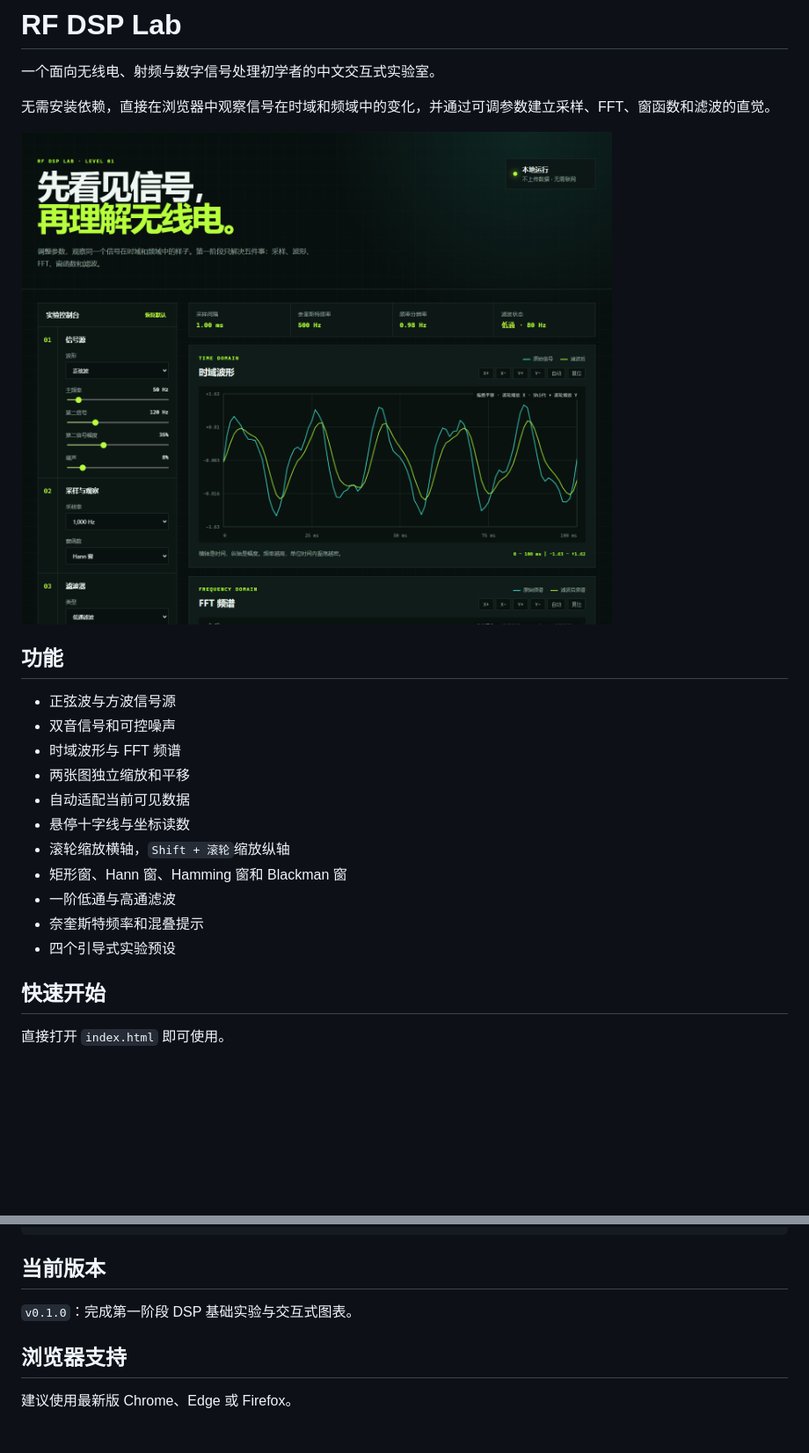
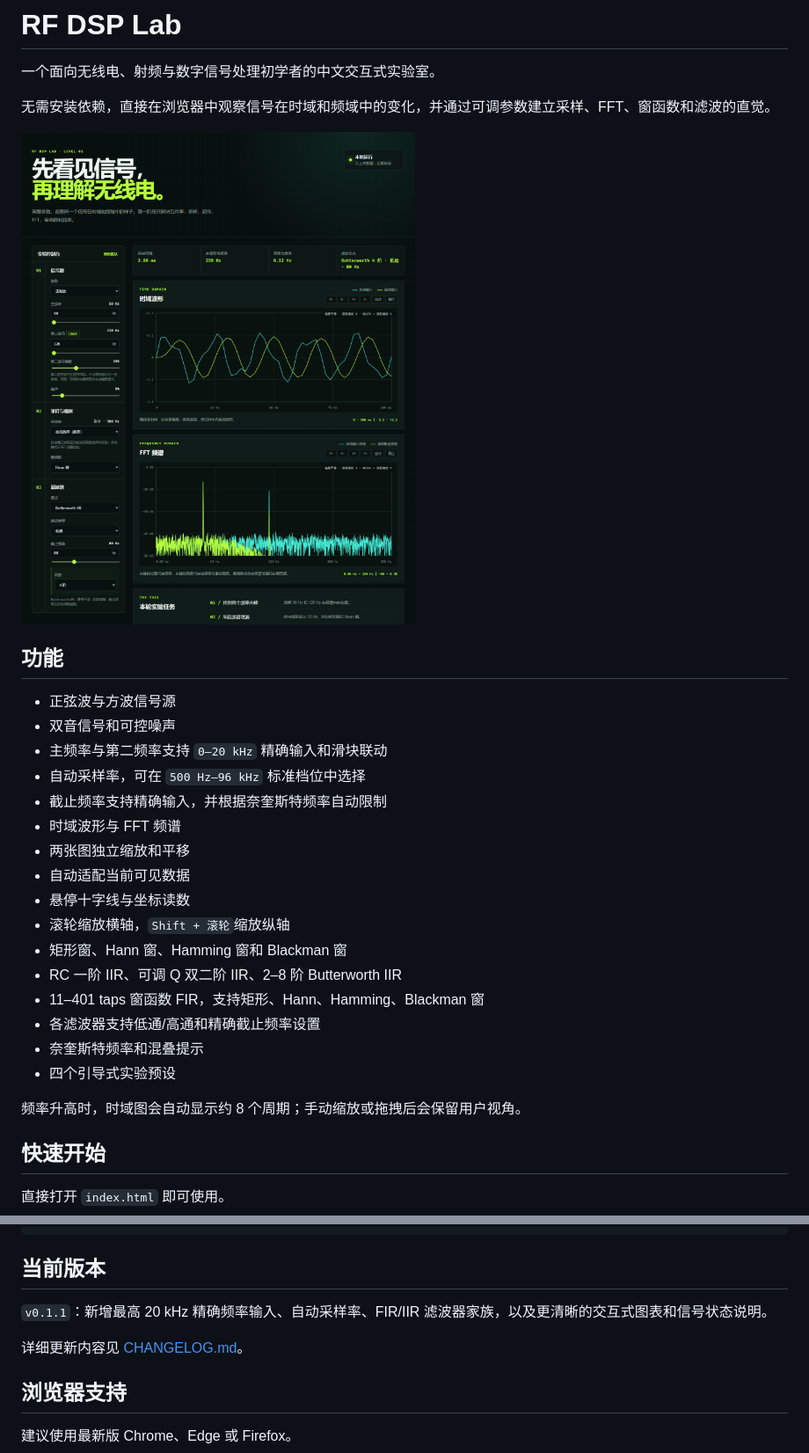
Before and after one commit to RustBuilder/RF-DSP-Lab, a Markdown page: README.md, 2 parts joined by grey strips. Shown: that part at 88% size. Drawn GitHub-style; pictures changed too: assets/preview.png; blank space fills up the shorter version.

```diff
--- a/README.md
+++ b/README.md
@@ -10,15 +10,22 @@
 
 - 正弦波与方波信号源
 - 双音信号和可控噪声
+- 主频率与第二频率支持 `0–20 kHz` 精确输入和滑块联动
+- 自动采样率，可在 `500 Hz–96 kHz` 标准档位中选择
+- 截止频率支持精确输入，并根据奈奎斯特频率自动限制
 - 时域波形与 FFT 频谱
 - 两张图独立缩放和平移
 - 自动适配当前可见数据
 - 悬停十字线与坐标读数
 - 滚轮缩放横轴，`Shift + 滚轮`缩放纵轴
 - 矩形窗、Hann 窗、Hamming 窗和 Blackman 窗
-- 一阶低通与高通滤波
+- RC 一阶 IIR、可调 Q 双二阶 IIR、2–8 阶 Butterworth IIR
+- 11–401 taps 窗函数 FIR，支持矩形、Hann、Hamming、Blackman 窗
+- 各滤波器支持低通/高通和精确截止频率设置
 - 奈奎斯特频率和混叠提示
 - 四个引导式实验预设
+
+频率升高时，时域图会自动显示约 8 个周期；手动缩放或拖拽后会保留用户视角。
 
 ## 快速开始
 
@@ -69,7 +76,9 @@ rf-dsp-lab/
 
 ## 当前版本
 
-`v0.1.0`：完成第一阶段 DSP 基础实验与交互式图表。
+`v0.1.1`：新增最高 20 kHz 精确频率输入、自动采样率、FIR/IIR 滤波器家族，以及更清晰的交互式图表和信号状态说明。
+
+详细更新内容见 [CHANGELOG.md](CHANGELOG.md)。
 
 ## 浏览器支持
 
```
Also changed, not shown: CHANGELOG.md (+25 -0 lines), 3 other files.
